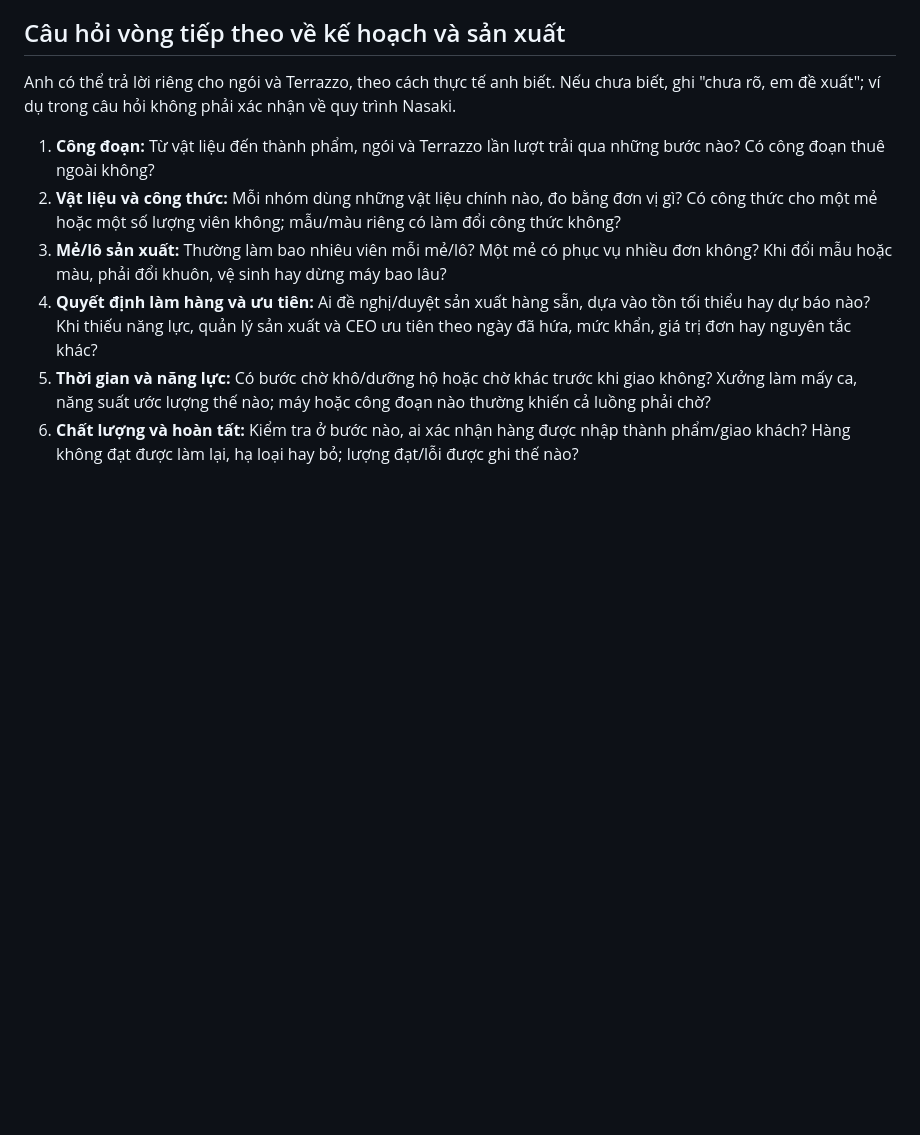
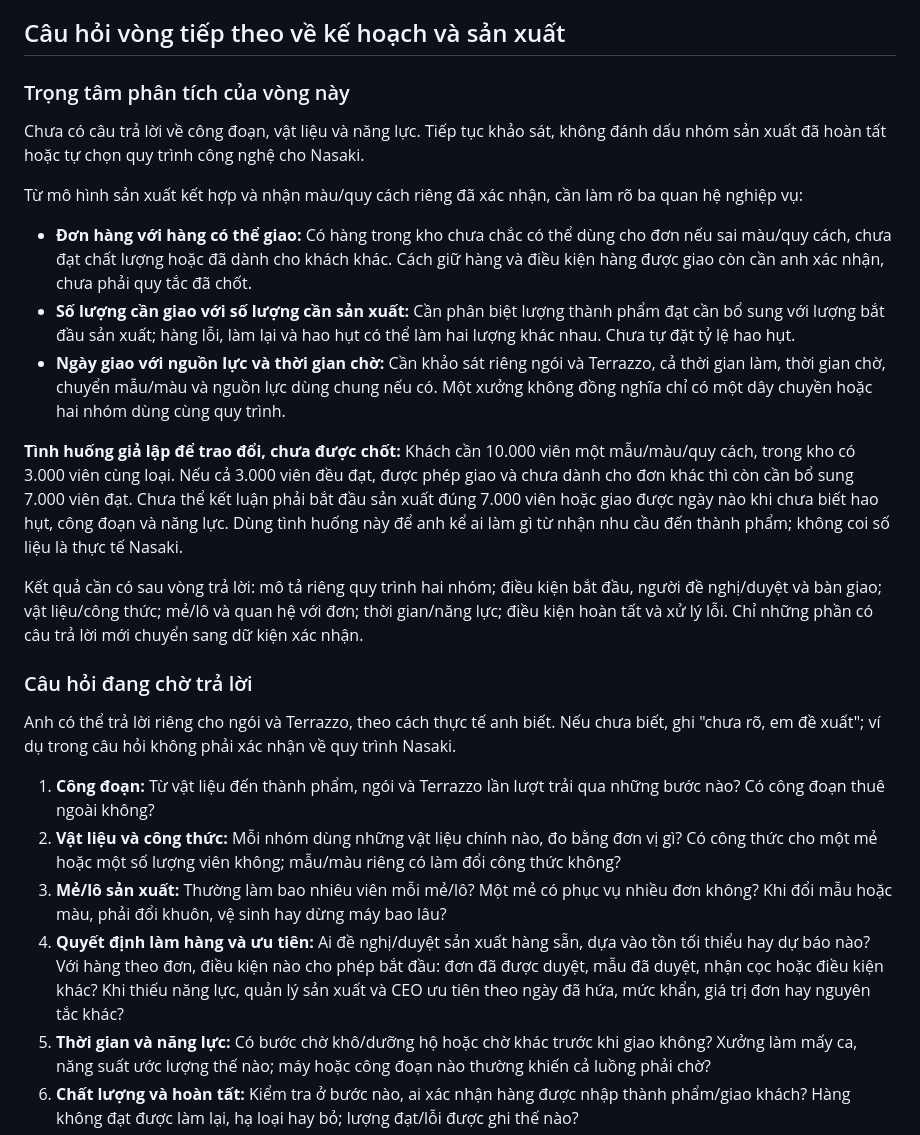
Before and after one commit to vuhutfami-droid/Mini-ERP, a Markdown page: docs/business-context.md, the part around the change. Rendered like a GitHub page; blank space fills up the shorter version.

```diff
--- a/docs/business-context.md
+++ b/docs/business-context.md
@@ -148,12 +148,28 @@ Yêu cầu/mẫu và từng lần duyệt; các bên đặt/trả tiền/nhận
 
 ## Câu hỏi vòng tiếp theo về kế hoạch và sản xuất
 
+### Trọng tâm phân tích của vòng này
+
+Chưa có câu trả lời về công đoạn, vật liệu và năng lực. Tiếp tục khảo sát, không đánh dấu nhóm sản xuất đã hoàn tất hoặc tự chọn quy trình công nghệ cho Nasaki.
+
+Từ mô hình sản xuất kết hợp và nhận màu/quy cách riêng đã xác nhận, cần làm rõ ba quan hệ nghiệp vụ:
+
+- **Đơn hàng với hàng có thể giao:** Có hàng trong kho chưa chắc có thể dùng cho đơn nếu sai màu/quy cách, chưa đạt chất lượng hoặc đã dành cho khách khác. Cách giữ hàng và điều kiện hàng được giao còn cần anh xác nhận, chưa phải quy tắc đã chốt.
+- **Số lượng cần giao với số lượng cần sản xuất:** Cần phân biệt lượng thành phẩm đạt cần bổ sung với lượng bắt đầu sản xuất; hàng lỗi, làm lại và hao hụt có thể làm hai lượng khác nhau. Chưa tự đặt tỷ lệ hao hụt.
+- **Ngày giao với nguồn lực và thời gian chờ:** Cần khảo sát riêng ngói và Terrazzo, cả thời gian làm, thời gian chờ, chuyển mẫu/màu và nguồn lực dùng chung nếu có. Một xưởng không đồng nghĩa chỉ có một dây chuyền hoặc hai nhóm dùng cùng quy trình.
+
+**Tình huống giả lập để trao đổi, chưa được chốt:** Khách cần 10.000 viên một mẫu/màu/quy cách, trong kho có 3.000 viên cùng loại. Nếu cả 3.000 viên đều đạt, được phép giao và chưa dành cho đơn khác thì còn cần bổ sung 7.000 viên đạt. Chưa thể kết luận phải bắt đầu sản xuất đúng 7.000 viên hoặc giao được ngày nào khi chưa biết hao hụt, công đoạn và năng lực. Dùng tình huống này để anh kể ai làm gì từ nhận nhu cầu đến thành phẩm; không coi số liệu là thực tế Nasaki.
+
+Kết quả cần có sau vòng trả lời: mô tả riêng quy trình hai nhóm; điều kiện bắt đầu, người đề nghị/duyệt và bàn giao; vật liệu/công thức; mẻ/lô và quan hệ với đơn; thời gian/năng lực; điều kiện hoàn tất và xử lý lỗi. Chỉ những phần có câu trả lời mới chuyển sang dữ kiện xác nhận.
+
+### Câu hỏi đang chờ trả lời
+
 Anh có thể trả lời riêng cho ngói và Terrazzo, theo cách thực tế anh biết. Nếu chưa biết, ghi "chưa rõ, em đề xuất"; ví dụ trong câu hỏi không phải xác nhận về quy trình Nasaki.
 
 1. **Công đoạn:** Từ vật liệu đến thành phẩm, ngói và Terrazzo lần lượt trải qua những bước nào? Có công đoạn thuê ngoài không?
 2. **Vật liệu và công thức:** Mỗi nhóm dùng những vật liệu chính nào, đo bằng đơn vị gì? Có công thức cho một mẻ hoặc một số lượng viên không; mẫu/màu riêng có làm đổi công thức không?
 3. **Mẻ/lô sản xuất:** Thường làm bao nhiêu viên mỗi mẻ/lô? Một mẻ có phục vụ nhiều đơn không? Khi đổi mẫu hoặc màu, phải đổi khuôn, vệ sinh hay dừng máy bao lâu?
-4. **Quyết định làm hàng và ưu tiên:** Ai đề nghị/duyệt sản xuất hàng sẵn, dựa vào tồn tối thiểu hay dự báo nào? Khi thiếu năng lực, quản lý sản xuất và CEO ưu tiên theo ngày đã hứa, mức khẩn, giá trị đơn hay nguyên tắc khác?
+4. **Quyết định làm hàng và ưu tiên:** Ai đề nghị/duyệt sản xuất hàng sẵn, dựa vào tồn tối thiểu hay dự báo nào? Với hàng theo đơn, điều kiện nào cho phép bắt đầu: đơn đã được duyệt, mẫu đã duyệt, nhận cọc hoặc điều kiện khác? Khi thiếu năng lực, quản lý sản xuất và CEO ưu tiên theo ngày đã hứa, mức khẩn, giá trị đơn hay nguyên tắc khác?
 5. **Thời gian và năng lực:** Có bước chờ khô/dưỡng hộ hoặc chờ khác trước khi giao không? Xưởng làm mấy ca, năng suất ước lượng thế nào; máy hoặc công đoạn nào thường khiến cả luồng phải chờ?
 6. **Chất lượng và hoàn tất:** Kiểm tra ở bước nào, ai xác nhận hàng được nhập thành phẩm/giao khách? Hàng không đạt được làm lại, hạ loại hay bỏ; lượng đạt/lỗi được ghi thế nào?
 
```
Also changed, not shown: README.md (+25 -0 lines).
